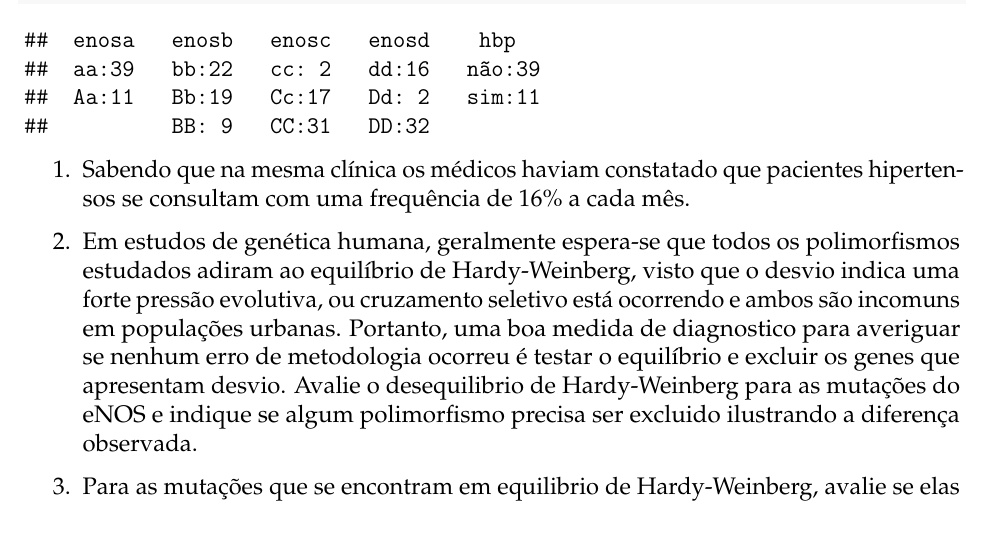
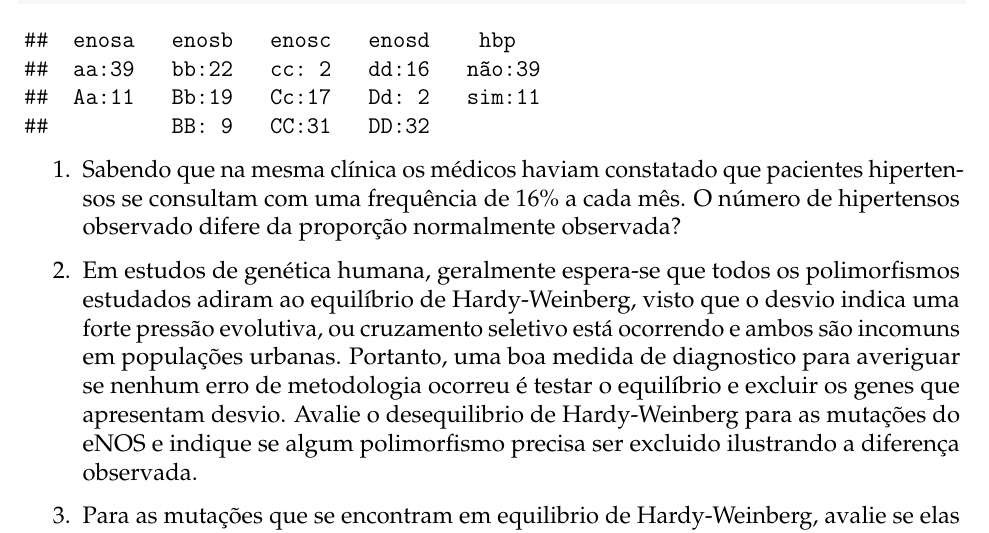
Before and after one commit to andremrsantos/stat-in-r, an R Markdown document (categorical-inference/categorical-inference-exercise.rmd): part of the page, cut so that both start at the same text. The pictures show the output file categorical-inference/categorical-inference-exercise.pdf that the author committed with the source.

Commit message:
Hotfix: missing question in question 1

````diff
--- a/categorical-inference/categorical-inference-exercise.rmd
+++ b/categorical-inference/categorical-inference-exercise.rmd
@@ -41,7 +41,8 @@ summary(cf)
 ```
 
 1. Sabendo que na mesma clínica os médicos haviam constatado que pacientes hipertensos
-   se consultam com uma frequência de 16% a cada mês.
+   se consultam com uma frequência de 16% a cada mês. O número de hipertensos observado
+   difere da proporção normalmente observada?
 
 ```{r categoricalEx1}
 has_hbp <- cf$hbp == "sim"
````
Also changed, not shown: categorical-inference/categorical-inference-exercise.pdf.
